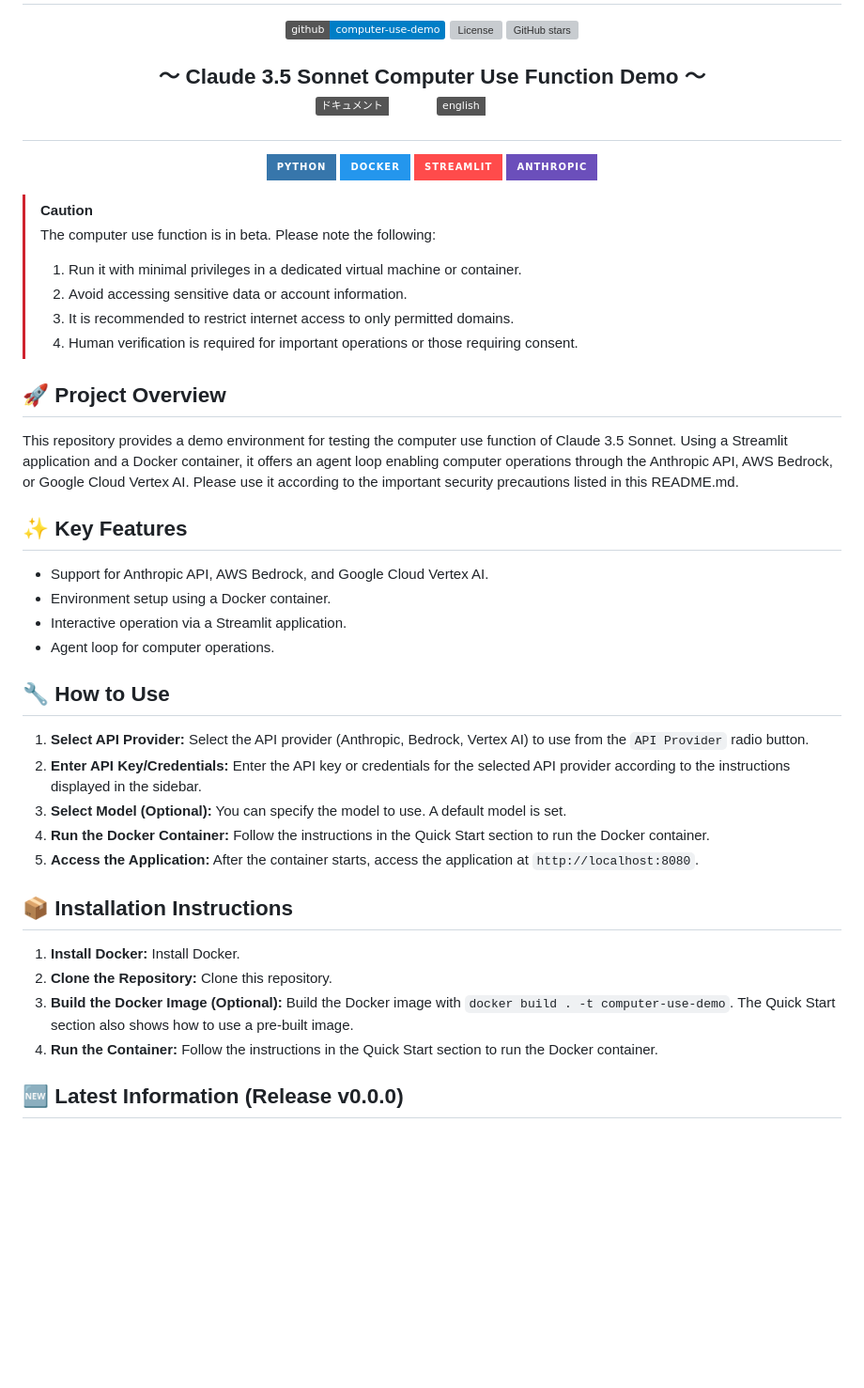
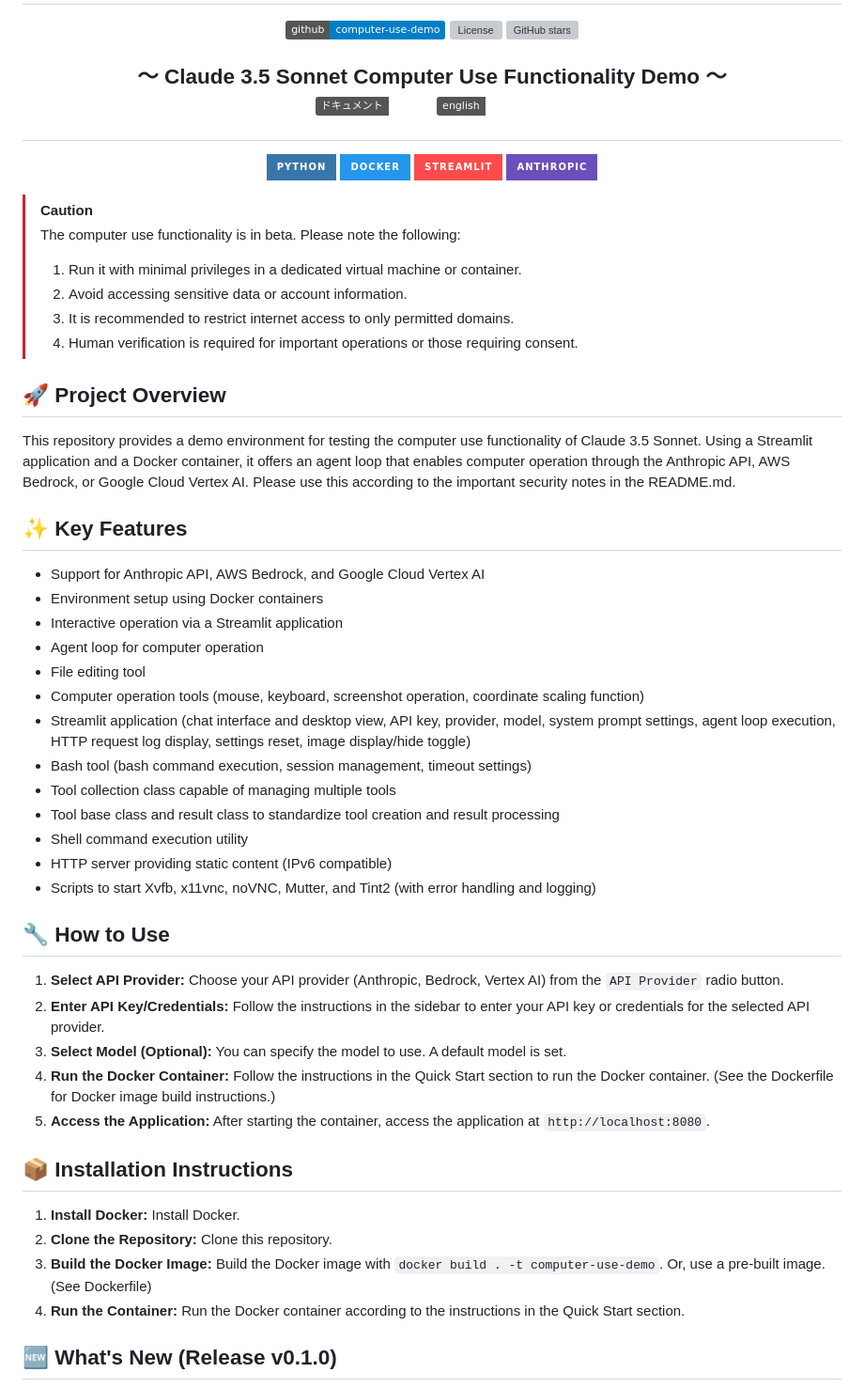
Before and after one commit to Sunwood-ai-labs/computer-use-demo-jp, a Markdown page: docs/README.en.md, the part around the change printed below. Shown: that part at 94% size. Drawn GitHub-style; badges without logos; blank space fills up the shorter version; grey boxes are pictures that could not be loaded.

Commit message:
📖 [docs] 英語READMEの更新

```diff
--- a/docs/README.en.md
+++ b/docs/README.en.md
@@ -16,7 +16,7 @@
 </p>
 
 <h2 align="center">
-  ～ Claude 3.5 Sonnet Computer Use Function Demo ～
+  ～ Claude 3.5 Sonnet Computer Use Functionality Demo ～
 
 <a href="https://github.com/anthropics/computer-use-demo/blob/main/README.md"><img src="https://img.shields.io/badge/ドキュメント-日本語-white.svg" alt="JA doc"/></a>
 <a href="https://github.com/anthropics/computer-use-demo/blob/main/docs/README.en.md"><img src="https://img.shields.io/badge/english-document-white.svg" alt="EN doc"></a>
@@ -30,7 +30,7 @@
 </p>
 
 > [!CAUTION]
-> The computer use function is in beta. Please note the following:
+> The computer use functionality is in beta. Please note the following:
 >
 > 1. Run it with minimal privileges in a dedicated virtual machine or container.
 > 2. Avoid accessing sensitive data or account information.
@@ -39,31 +39,41 @@
 
 ## 🚀 Project Overview
 
-This repository provides a demo environment for testing the computer use function of Claude 3.5 Sonnet.  Using a Streamlit application and a Docker container, it offers an agent loop enabling computer operations through the Anthropic API, AWS Bedrock, or Google Cloud Vertex AI.  Please use it according to the important security precautions listed in this README.md.
+This repository provides a demo environment for testing the computer use functionality of Claude 3.5 Sonnet. Using a Streamlit application and a Docker container, it offers an agent loop that enables computer operation through the Anthropic API, AWS Bedrock, or Google Cloud Vertex AI.  Please use this according to the important security notes in the README.md.
 
 ## ✨ Key Features
 
-- Support for Anthropic API, AWS Bedrock, and Google Cloud Vertex AI.
-- Environment setup using a Docker container.
-- Interactive operation via a Streamlit application.
-- Agent loop for computer operations.
+- Support for Anthropic API, AWS Bedrock, and Google Cloud Vertex AI
+- Environment setup using Docker containers
+- Interactive operation via a Streamlit application
+- Agent loop for computer operation
+- File editing tool
+- Computer operation tools (mouse, keyboard, screenshot operation, coordinate scaling function)
+- Streamlit application (chat interface and desktop view, API key, provider, model, system prompt settings, agent loop execution, HTTP request log display, settings reset, image display/hide toggle)
+- Bash tool (bash command execution, session management, timeout settings)
+- Tool collection class capable of managing multiple tools
+- Tool base class and result class to standardize tool creation and result processing
+- Shell command execution utility
+- HTTP server providing static content (IPv6 compatible)
+- Scripts to start Xvfb, x11vnc, noVNC, Mutter, and Tint2 (with error handling and logging)
 
 
 ## 🔧 How to Use
 
-1.  **Select API Provider:** Select the API provider (Anthropic, Bedrock, Vertex AI) to use from the `API Provider` radio button.
-2.  **Enter API Key/Credentials:** Enter the API key or credentials for the selected API provider according to the instructions displayed in the sidebar.
-3.  **Select Model (Optional):** You can specify the model to use. A default model is set.
-4.  **Run the Docker Container:** Follow the instructions in the Quick Start section to run the Docker container.
-5.  **Access the Application:** After the container starts, access the application at `http://localhost:8080`.
+1. **Select API Provider:** Choose your API provider (Anthropic, Bedrock, Vertex AI) from the `API Provider` radio button.
+2. **Enter API Key/Credentials:** Follow the instructions in the sidebar to enter your API key or credentials for the selected API provider.
+3. **Select Model (Optional):** You can specify the model to use. A default model is set.
+4. **Run the Docker Container:** Follow the instructions in the Quick Start section to run the Docker container. (See the Dockerfile for Docker image build instructions.)
+5. **Access the Application:** After starting the container, access the application at `http://localhost:8080`.
+
 
 ## 📦 Installation Instructions
 
-1.  **Install Docker:** Install Docker.
-2.  **Clone the Repository:** Clone this repository.
-3.  **Build the Docker Image (Optional):** Build the Docker image with `docker build . -t computer-use-demo`. The Quick Start section also shows how to use a pre-built image.
-4.  **Run the Container:** Follow the instructions in the Quick Start section to run the Docker container.
+1. **Install Docker:** Install Docker.
+2. **Clone the Repository:** Clone this repository.
+3. **Build the Docker Image:** Build the Docker image with `docker build . -t computer-use-demo`. Or, use a pre-built image. (See Dockerfile)
+4. **Run the Container:** Run the Docker container according to the instructions in the Quick Start section.
 
 
-## 🆕 Latest Information (Release v0.0.0)
+## 🆕 What's New (Release v0.1.0)
 
```
Also changed, not shown: other parts of docs/README.en.md (+8 -3 lines).
